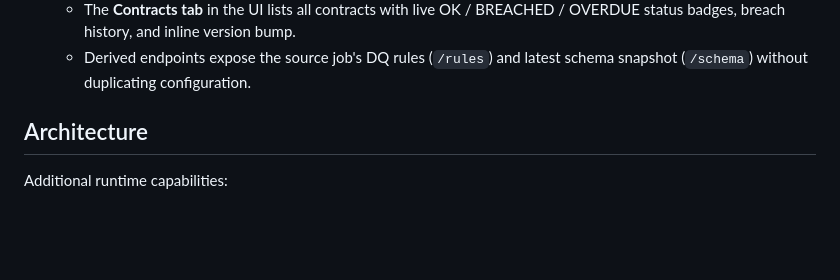
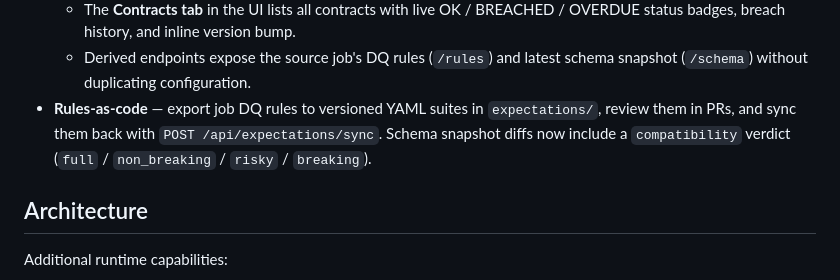
Before and after one commit to aravindksk7/atom, a Markdown page: README.md, the part around the change. Rendered like a GitHub page; blank space fills up the shorter version.

Commit message:
docs: expectations directory and rules-as-code capability

```diff
--- a/README.md
+++ b/README.md
@@ -108,6 +108,7 @@ _No CI-triggered run yet. Open a Job Selection's **CI/CD** button in the Launch
   - Contracts carry a semantic **version** (`1.0` by default); bump minor or major with `POST /api/contracts/{name}/bump`.
   - The **Contracts tab** in the UI lists all contracts with live OK / BREACHED / OVERDUE status badges, breach history, and inline version bump.
   - Derived endpoints expose the source job's DQ rules (`/rules`) and latest schema snapshot (`/schema`) without duplicating configuration.
+- **Rules-as-code** — export job DQ rules to versioned YAML suites in `expectations/`, review them in PRs, and sync them back with `POST /api/expectations/sync`. Schema snapshot diffs now include a `compatibility` verdict (`full` / `non_breaking` / `risky` / `breaking`).
 
 ## Architecture
 
```
Also changed, not shown: expectations/README.md (added, +15 -0 lines).
